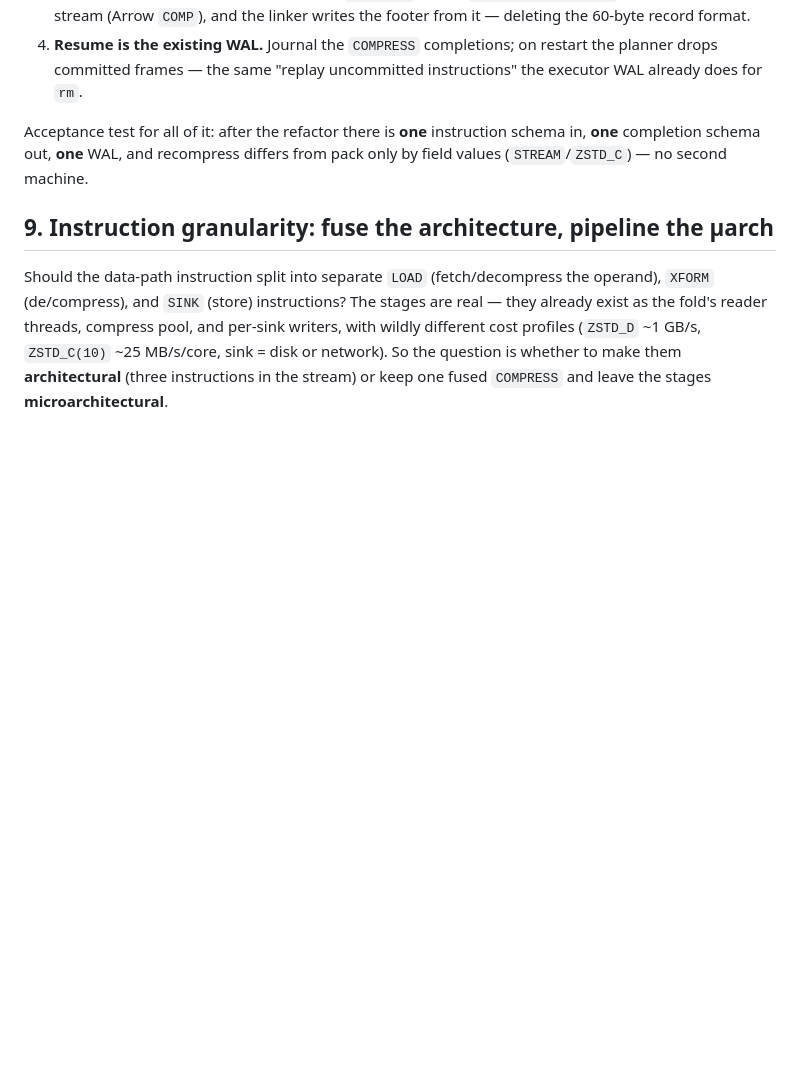
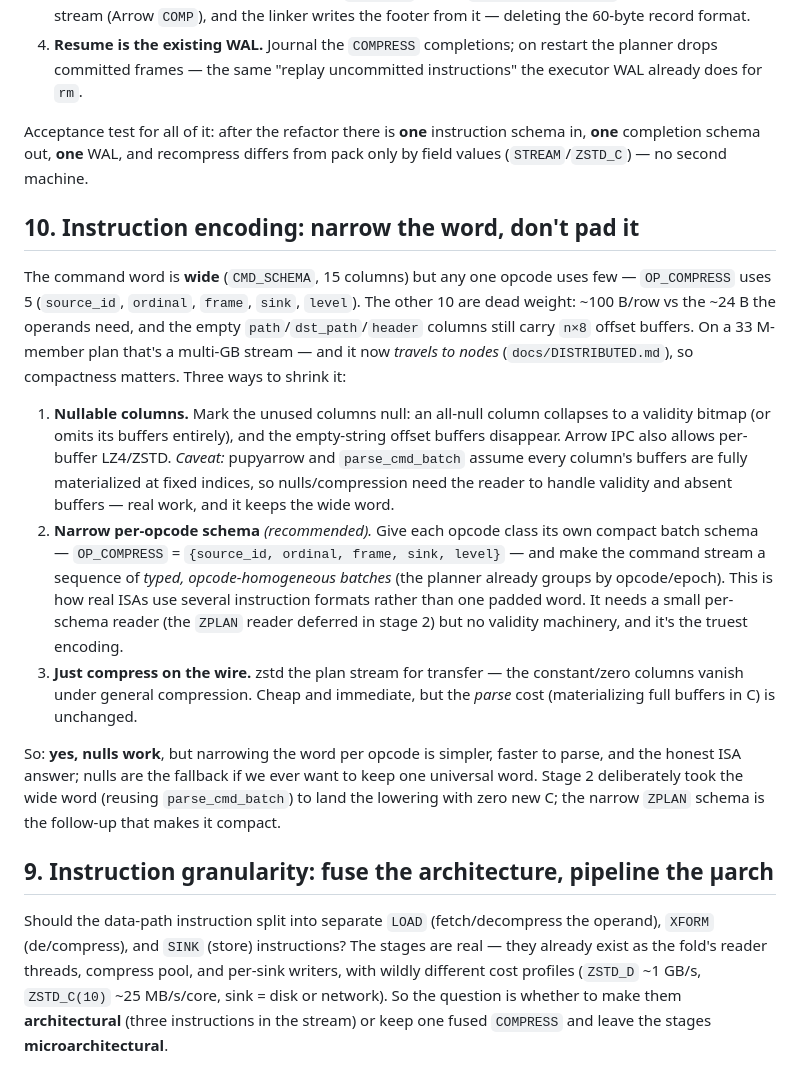
Before and after one commit to jpc/quiver, a Markdown page: docs/ISA.md, the part around the change. Rendered like a GitHub page; blank space fills up the shorter version.

```diff
--- a/docs/ISA.md
+++ b/docs/ISA.md
@@ -176,6 +176,39 @@ Acceptance test for all of it: after the refactor there is **one** instruction
 schema in, **one** completion schema out, **one** WAL, and recompress differs
 from pack only by field values (`STREAM`/`ZSTD_C`) — no second machine.
 
+## 10. Instruction encoding: narrow the word, don't pad it
+
+The command word is **wide** (`CMD_SCHEMA`, 15 columns) but any one opcode uses
+few — `OP_COMPRESS` uses 5 (`source_id`, `ordinal`, `frame`, `sink`, `level`).
+The other 10 are dead weight: ~100 B/row vs the ~24 B the operands need, and the
+empty `path`/`dst_path`/`header` columns still carry `n×8` offset buffers. On a
+33 M-member plan that's a multi-GB stream — and it now *travels to nodes*
+(`docs/DISTRIBUTED.md`), so compactness matters. Three ways to shrink it:
+
+1. **Nullable columns.** Mark the unused columns null: an all-null column
+   collapses to a validity bitmap (or omits its buffers entirely), and the
+   empty-string offset buffers disappear. Arrow IPC also allows per-buffer
+   LZ4/ZSTD. *Caveat:* pupyarrow and `parse_cmd_batch` assume every column's
+   buffers are fully materialized at fixed indices, so nulls/compression need
+   the reader to handle validity and absent buffers — real work, and it keeps
+   the wide word.
+2. **Narrow per-opcode schema** *(recommended).* Give each opcode class its own
+   compact batch schema — `OP_COMPRESS` = `{source_id, ordinal, frame, sink,
+   level}` — and make the command stream a sequence of *typed, opcode-homogeneous
+   batches* (the planner already groups by opcode/epoch). This is how real ISAs
+   use several instruction formats rather than one padded word. It needs a small
+   per-schema reader (the `ZPLAN` reader deferred in stage 2) but no validity
+   machinery, and it's the truest encoding.
+3. **Just compress on the wire.** zstd the plan stream for transfer — the
+   constant/zero columns vanish under general compression. Cheap and immediate,
+   but the *parse* cost (materializing full buffers in C) is unchanged.
+
+So: **yes, nulls work**, but narrowing the word per opcode is simpler, faster to
+parse, and the honest ISA answer; nulls are the fallback if we ever want to keep
+one universal word. Stage 2 deliberately took the wide word (reusing
+`parse_cmd_batch`) to land the lowering with zero new C; the narrow `ZPLAN`
+schema is the follow-up that makes it compact.
+
 ## 9. Instruction granularity: fuse the architecture, pipeline the µarch
 
 Should the data-path instruction split into separate `LOAD` (fetch/decompress
```
Also changed, not shown: docs/DISTRIBUTED.md (added, +109 -0 lines).
